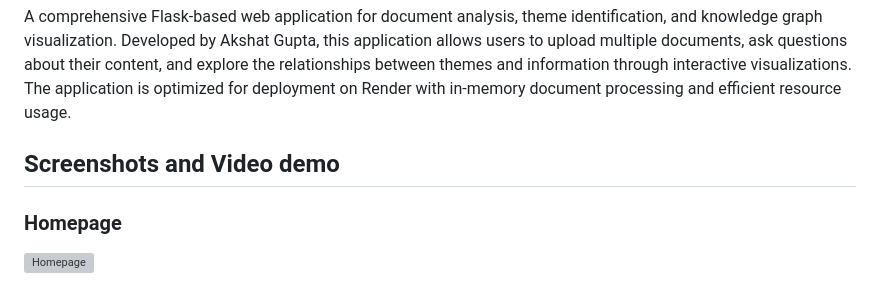
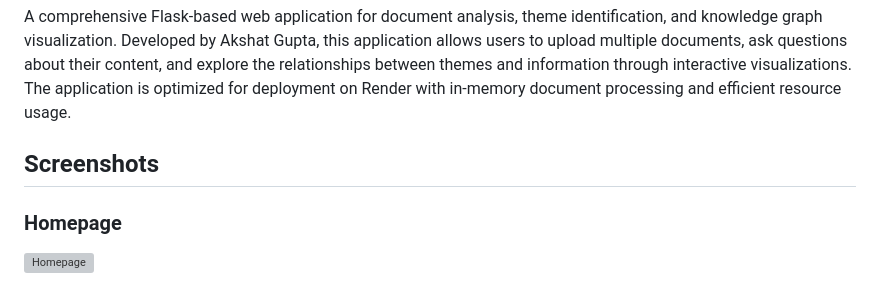
Before and after one commit to Akshat-Gupta04/wasserstoff-AiInternTask, a Markdown page: README.md, the part around the change. Rendered like a GitHub page; grey boxes are pictures that could not be loaded.

```diff
--- a/README.md
+++ b/README.md
@@ -8,7 +8,7 @@
 
 A comprehensive Flask-based web application for document analysis, theme identification, and knowledge graph visualization. Developed by Akshat Gupta, this application allows users to upload multiple documents, ask questions about their content, and explore the relationships between themes and information through interactive visualizations. The application is optimized for deployment on Render with in-memory document processing and efficient resource usage.
 
-##  Screenshots and Video demo
+##  Screenshots
 
 ### Homepage
 ![Homepage](results/homepage.png)
```
